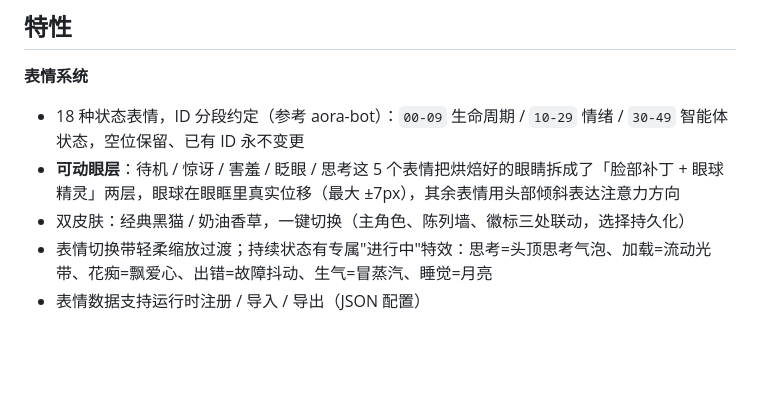
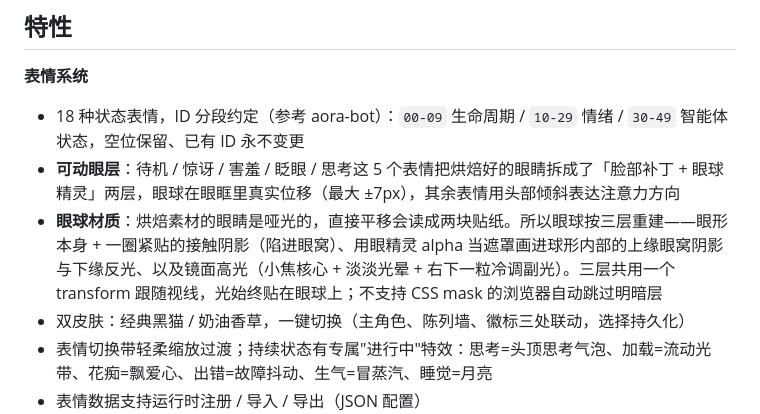
Before and after one commit to Lin-A1/dobby-emo, a Markdown page: README.md, the part around the change. Rendered like a GitHub page; blank space fills up the shorter version.

```diff
--- a/README.md
+++ b/README.md
@@ -16,6 +16,7 @@
 **表情系统**
 - 18 种状态表情，ID 分段约定（参考 aora-bot）：`00-09` 生命周期 / `10-29` 情绪 / `30-49` 智能体状态，空位保留、已有 ID 永不变更
 - **可动眼层**：待机 / 惊讶 / 害羞 / 眨眼 / 思考这 5 个表情把烘焙好的眼睛拆成了「脸部补丁 + 眼球精灵」两层，眼球在眼眶里真实位移（最大 ±7px），其余表情用头部倾斜表达注意力方向
+- **眼球材质**：烘焙素材的眼睛是哑光的，直接平移会读成两块贴纸。所以眼球按三层重建——眼形本身 + 一圈紧贴的接触阴影（陷进眼窝）、用眼精灵 alpha 当遮罩画进球形内部的上缘眼窝阴影与下缘反光、以及镜面高光（小焦核心 + 淡淡光晕 + 右下一粒冷调副光）。三层共用一个 transform 跟随视线，光始终贴在眼球上；不支持 CSS mask 的浏览器自动跳过明暗层
 - 双皮肤：经典黑猫 / 奶油香草，一键切换（主角色、陈列墙、徽标三处联动，选择持久化）
 - 表情切换带轻柔缩放过渡；持续状态有专属"进行中"特效：思考=头顶思考气泡、加载=流动光带、花痴=飘爱心、出错=故障抖动、生气=冒蒸汽、睡觉=月亮
 - 表情数据支持运行时注册 / 导入 / 导出（JSON 配置）
```
Also changed, not shown: docs/screenshots/dark.png, docs/screenshots/light.png, 6 other files.
